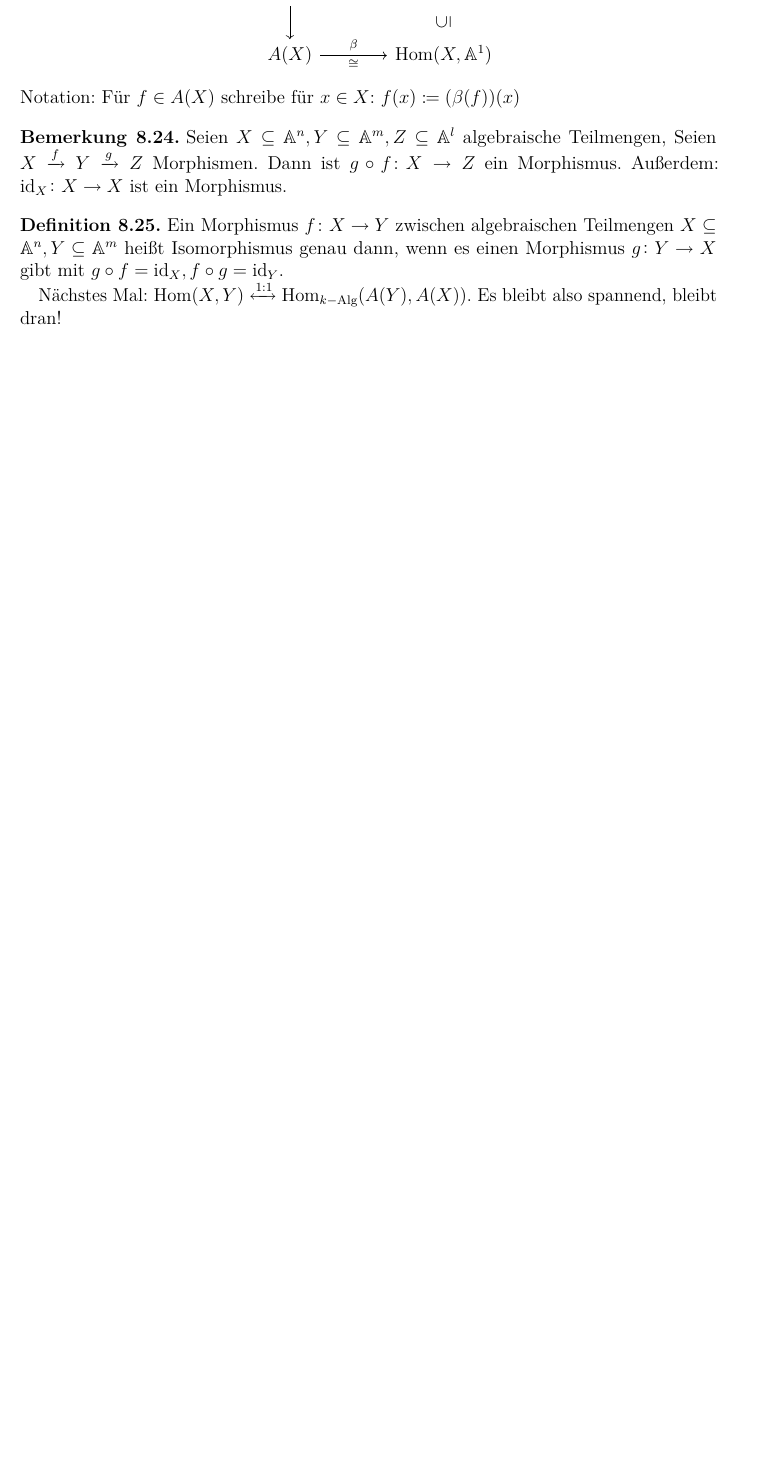
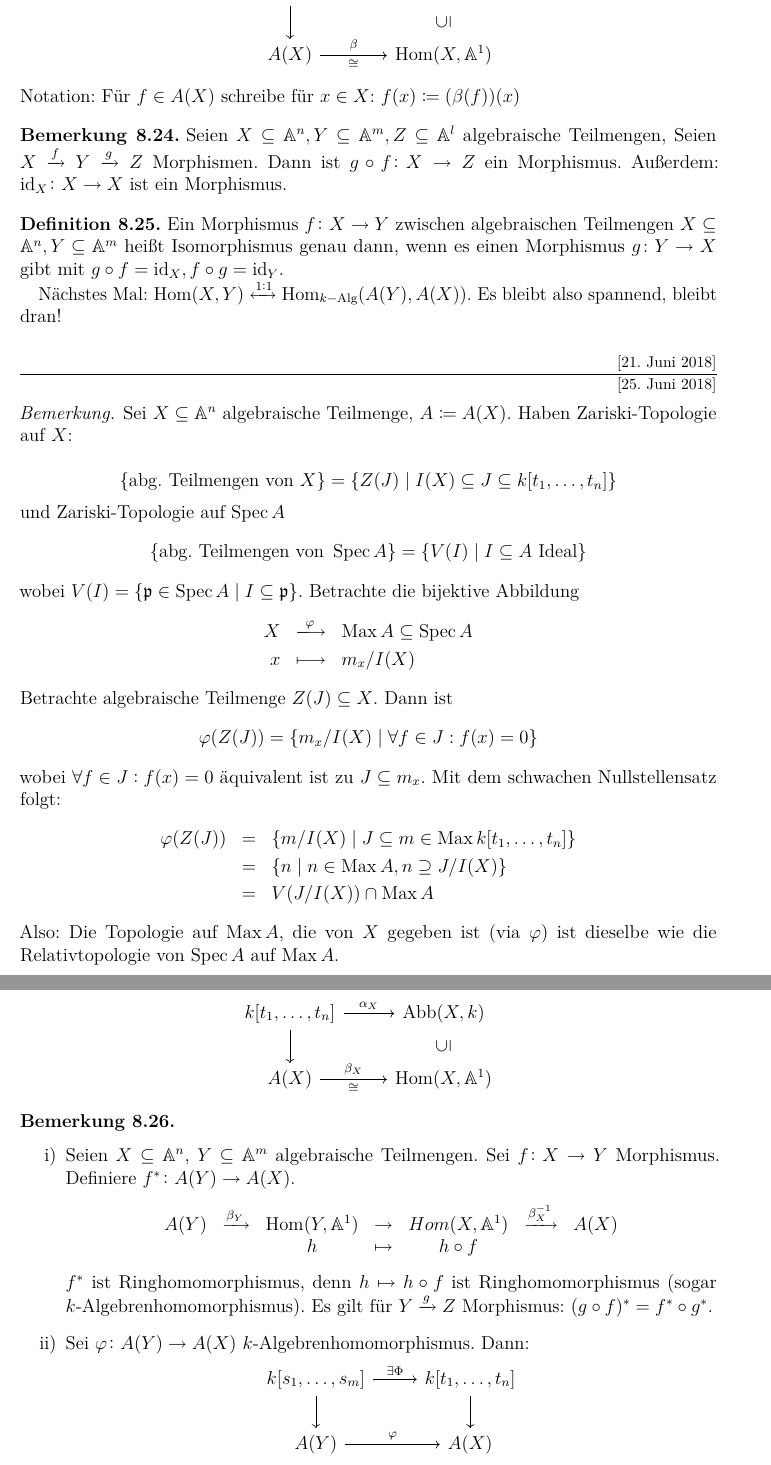
Before and after one commit to lkempf/AlgebraStroppel, a LaTeX document (algebraI.tex): part of page 74 of 74 before the commit and two parts of pages 74 and 75 of 76 after it, the two joined at a grey line, cut so that both start at the same text, the shorter picture padded with empty space. Compiled offline with pdfLaTeX.

Commit message:
erste hälfte der vorlesung vom 25. juni 2018

```diff
--- a/algebraI.tex
+++ b/algebraI.tex
@@ -2996,3 +2996,53 @@ Sei $k$ ein algebraisch abgeschlossener Körper (im ganzen Kapitel 8).
 \end{defi}
 
 Nächstes Mal: $\Hom(X,Y)\xleftrightarrow{1:1}\Hom_{k-\text{Alg}}(A(Y),A(X))$. Es bleibt also spannend, bleibt dran!
+
+
+\lecture{25. Juni 2018}
+
+\begin{bem} Sei $X\subseteq \IA^n$ algebraische Teilmenge, $A\coloneqq A(X)$. Haben Zariski-Topologie auf $X$:
+
+	$$\set{\text{abg. Teilmengen von } X} = \set{Z(J)\given I(X) \subseteq J\subseteq k[t_1,\dots, t_n]}$$
+und Zariski-Topologie auf $\Spec A$
+	$$\set{\text{abg. Teilmengen von }\Spec A} = \set{V(I)\given I\subseteq A \text{ Ideal}}$$
+wobei $V(I) = \set{\fp\in \Spec A\given I\subseteq \fp}$.
+Betrachte die bijektive Abbildung
+\begin{eqnarray*}
+	X & \xlongrightarrow{\phi} &\Max A \subseteq \Spec A\\
+	x & \longmapsto & m_x/I(X)
+\end{eqnarray*}
+Betrachte algebraische Teilmenge $Z(J)\subseteq X$. Dann ist
+	$$\phi(Z(J)) = \set{m_x/I(X)\given \forall f\in J: f(x) = 0}$$
+wobei $\forall f\in J: f(x) = 0$ äquivalent ist zu $J\subseteq m_x$. Mit dem schwachen Nullstellensatz folgt:
+\begin{eqnarray*}
+	\phi(Z(J)) &=& \set{m/I(X)\given J\subseteq m\in\Max k[t_1,\dots, t_n]}\\
+	&=& \set{ n \given n\in \Max A, n\supseteq J/I(X)}\\
+	&=& V(J/I(X))\cap \Max A
+\end{eqnarray*}
+Also: Die Topologie auf $\Max A$, die von $X$ gegeben ist (via $\phi$) ist dieselbe wie die Relativtopologie von $\Spec A$ auf $\Max A$.
+\end{bem}
+
+Erinnerung: Sei $X\subseteq \IA^n$ abgeschlossen. Wir hatten
+	\begin{center}
+	\begin{tikzcd}
+		k[t_1,\dots, t_n] \arrow{r}{\alpha_X}\arrow{d} &\operatorname{Abb}(X,k)\\
+		A(X)\arrow{r}{\beta_X}[swap]{\cong} & \Hom(X,\IA^1) \arrow[Subseteq]{u}
+	\end{tikzcd}
+	\end{center}
+
+\begin{beme}\leavevmode \begin{enumerate}
+	\item
+		Seien $X\subseteq \IA^n$, $Y\subseteq \IA^m$ algebraische Teilmengen. Sei $f\colon X\to Y$ Morphismus. Definiere $f^*\colon A(Y)\to A(X)$.
+		$$\begin{array}{ccccccc}
+		A(Y) & \xrightarrow {\beta_Y} & \Hom(Y,\IA^1) & \to & Hom(X,\IA^1) & \xto{\beta^{-1}_X} & A(X)\\
+		&&h&\mapsto &h\circ f&&
+		\end{array}$$
+		$f^*$ ist Ringhomomorphismus, denn $h\mapsto h\circ f$ ist Ringhomomorphismus (sogar $k$-Algebrenhomomorphismus). Es gilt für $Y\xto{g} Z$ Morphismus: $(g\circ f)^* = f^*\circ g^*$.
+	\item
+		Sei $\phi\colon A(Y)\to A(X)$ $k$-Algebrenhomomorphismus. Dann:
+		\begin{center}
+			\begin{tikzcd}
+				k[s_1,\dots, s_m] \arrow{r}{\exists \Phi}\arrow{d} &k[t_1,\dots, t_n]\arrow{d}\\
+				A(Y)\arrow{r}{\phi} & A(X)
+			\end{tikzcd} %TODO: die pfeile nach unten sollen surjektionen darstellen
+		\end{center}
```
Also changed, not shown: algebraI.tex (33 more changed lines).
